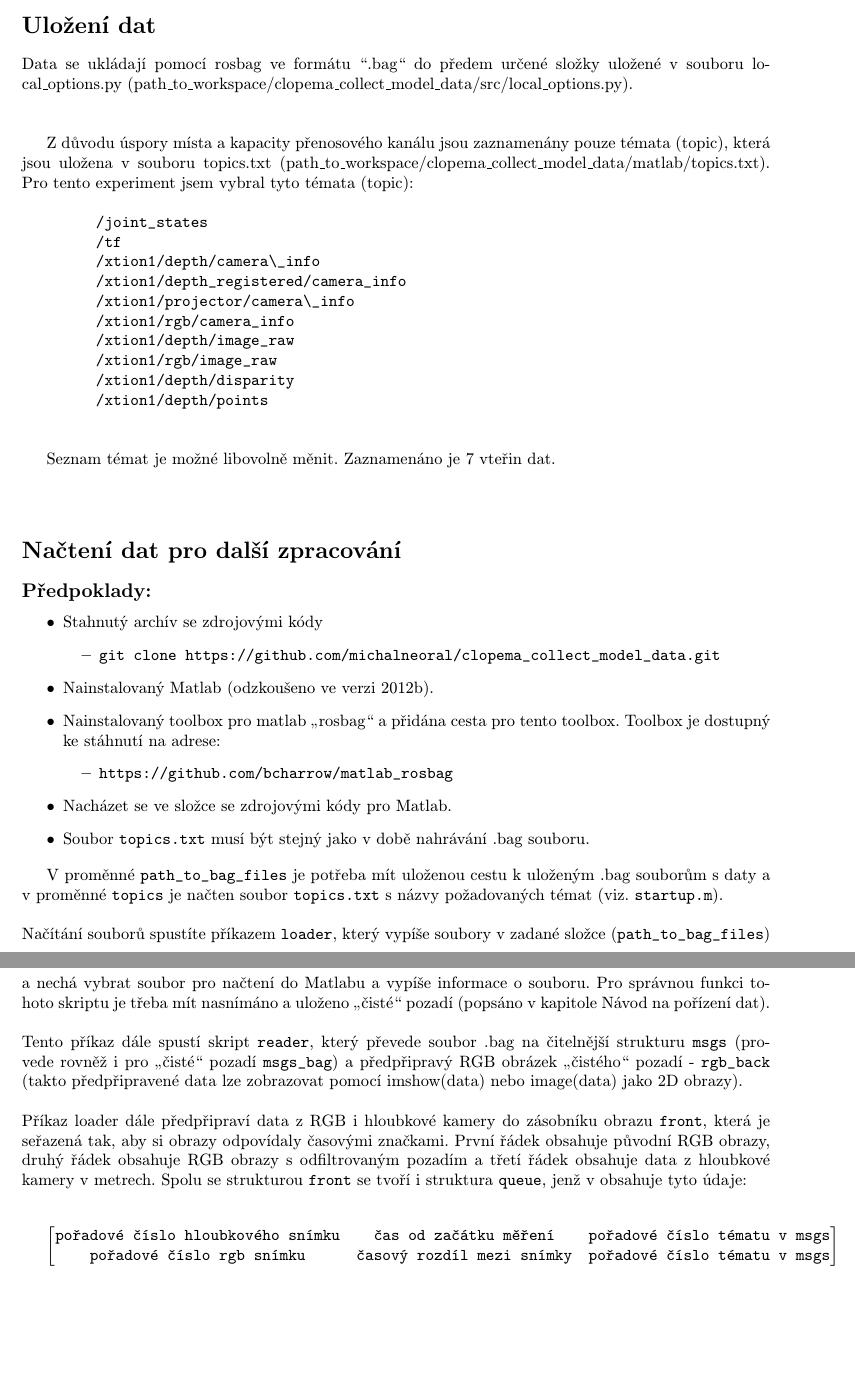
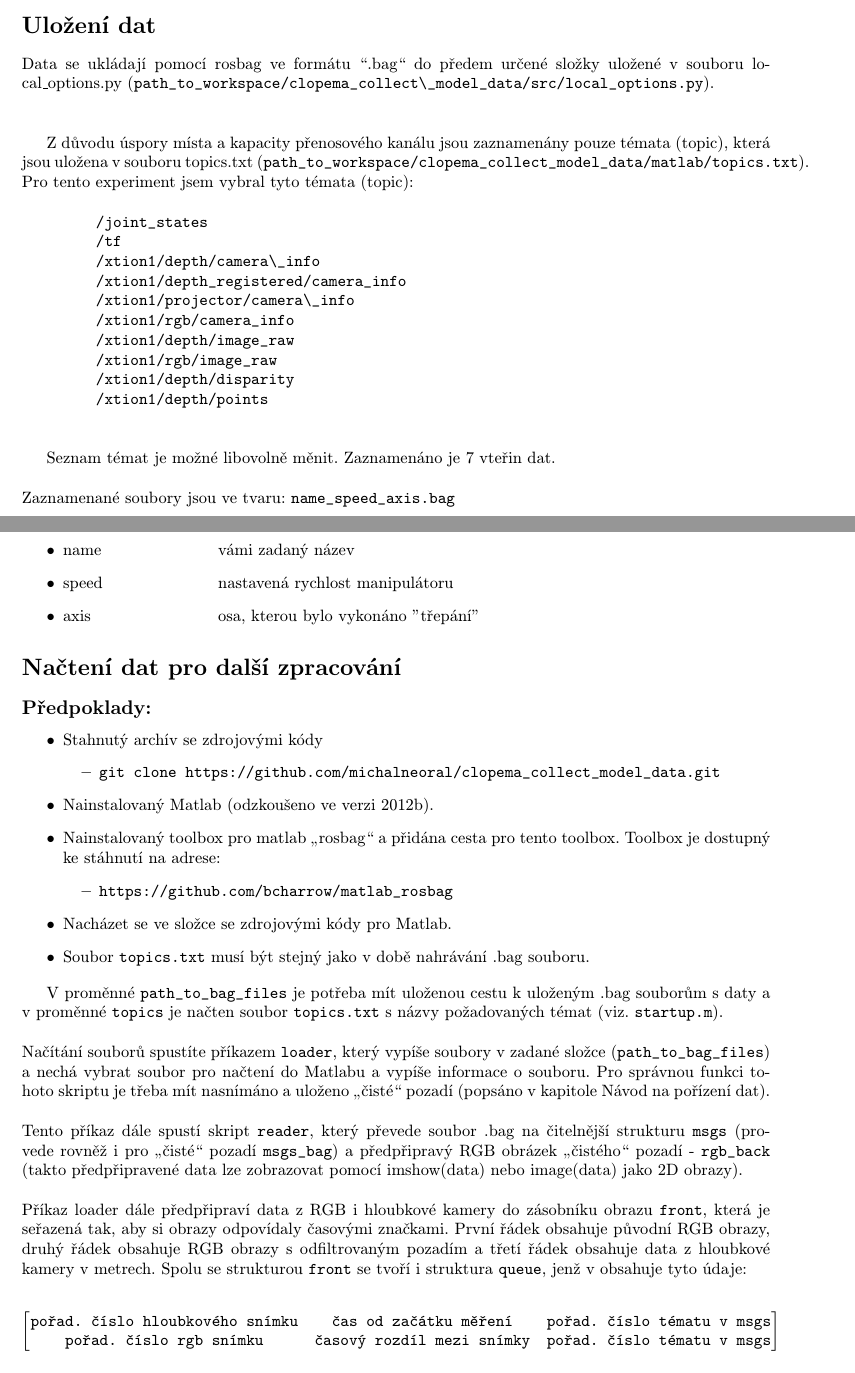
Before and after one commit to michalneoral/collect_data_documentation, a LaTeX book (navod.tex): two parts of pages 5 and 6 of 7, joined at a grey line, cut so that both start at the same text, the shorter picture padded with empty space. Compiled offline with pdfLaTeX.

Commit message:
Upravy dokumentu

```diff
--- a/navod.tex
+++ b/navod.tex
@@ -10,6 +10,9 @@
 \usepackage{mathtools}
 \usepackage{float}
 \fancyhf{}
+
+\newcommand{\itab}[1]{\hspace{0em}\rlap{#1}}
+\newcommand{\tab}[1]{\hspace{.2\textwidth}\rlap{#1}}
 
 \usepackage[top=2.5cm, bottom=2.5cm, left=2.5cm, right=2.5cm]{geometry}
 %\usepackage[a4paper]{geometry}
@@ -131,10 +138,10 @@ obrázek3 \\
 \end{enumerate}
 
 \section*{Uložení dat}
-Data se ukládají pomocí rosbag ve formátu “.bag“ do předem určené složky uložené v souboru local\_options.py (path\_to\_workspace/clopema\_collect\_model\_data/src/local\_options.py).\\
+Data se ukládají pomocí rosbag ve formátu “.bag“ do předem určené složky uložené v souboru local\_options.py (\verb|path_to_workspace/clopema_collect\_model_data/src/local_options.py|).\\
 \\
 
-Z důvodu úspory místa a kapacity přenosového kanálu jsou zaznamenány pouze témata (topic), která jsou uložena v souboru topics.txt  (path\_to\_workspace/clopema\_collect\_model\_data/matlab/topics.txt). Pro tento experiment jsem vybral tyto témata (topic):\\
+Z důvodu úspory místa a kapacity přenosového kanálu jsou zaznamenány pouze témata (topic), která jsou uložena v souboru topics.txt  (\verb|path_to_workspace/clopema_collect_model_data/matlab/topics.txt|). Pro tento experiment jsem vybral tyto témata (topic):\\
 \\
 \indent \indent \indent \verb|/joint_states| \\
 \indent \indent \indent \verb|/tf| \\
@@ -150,6 +157,13 @@ Z důvodu úspory místa a kapacity přenosového kanálu jsou zaznamenány pouz
 
 Seznam témat je možné libovolně měnit. Zaznamenáno je 7 vteřin dat.\\
 \\
+Zaznamenané soubory jsou ve tvaru: \verb|name_speed_axis.bag|
+
+\begin{itemize}
+\item \itab{name}  \tab{vámi zadaný název}
+\item \itab{speed} \tab{nastavená rychlost manipulátoru}
+\item \itab{axis} \tab{osa, kterou bylo vykonáno "třepání"}
+\end{itemize}
 
 \section*{Načtení dat pro další zpracování}
 \subsection*{Předpoklady:}
@@ -175,13 +189,12 @@ Načítání souborů spustíte příkazem \verb|loader|, který vypíše soubor
 Tento příkaz dále spustí skript \verb|reader|, který převede soubor .bag na čitelnější strukturu \verb|msgs| (provede rovněž i pro „čisté“ pozadí \verb|msgs_bag|) a předpřipravý RGB obrázek „čistého“ pozadí - \verb|rgb_back| (takto předpřipravené data lze zobrazovat pomocí imshow(data) nebo image(data) jako 2D obrazy). \\
 \\
 Příkaz loader dále předpřipraví data z RGB i hloubkové kamery do zásobníku obrazu \verb|front|, která je seřazená tak, aby si obrazy odpovídaly časovými značkami. První řádek obsahuje původní RGB obrazy, druhý řádek obsahuje RGB obrazy s odfiltrovaným pozadím a třetí řádek obsahuje data z hloubkové kamery v metrech.
-Spolu se strukturou \verb|front| se tvoří i struktura \verb|queue|, jenž v obsahuje tyto údaje:\\
-\\
+Spolu se strukturou \verb|front| se tvoří i struktura \verb|queue|, jenž v obsahuje tyto údaje:
 
-$\begin{bmatrix}
-\verb|pořadové číslo hloubkového snímku| & \verb|čas od začátku měření| & \verb|pořadové číslo tématu v msgs| \\
-  \verb|pořadové číslo rgb snímku| & \verb|časový rozdíl mezi snímky| & \verb|pořadové číslo tématu v msgs|
-\end{bmatrix} $
+$$\begin{bmatrix}
+\verb|pořad. číslo hloubkového snímku| & \verb|čas od začátku měření| & \verb|pořad. číslo tématu v msgs| \\
+  \verb|pořad. číslo rgb snímku| & \verb|časový rozdíl mezi snímky| & \verb|pořad. číslo tématu v msgs|
+\end{bmatrix} $$
 
 \section*{Provedení experimentu}
 
```
Also changed, not shown: navod.pdf, navod.tex (10 more changed lines).
